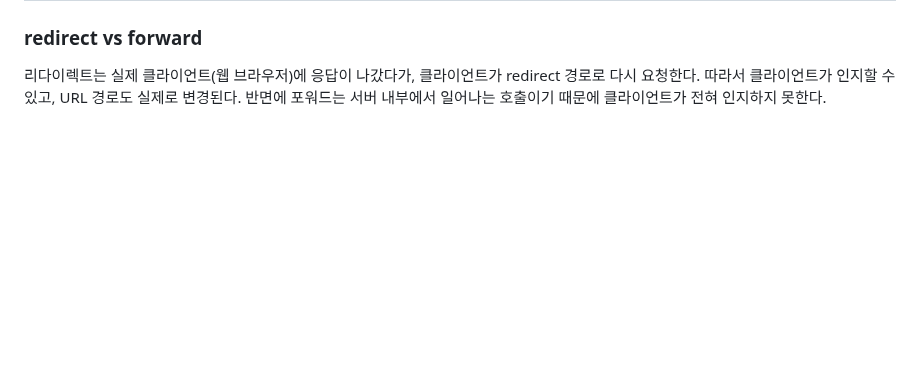
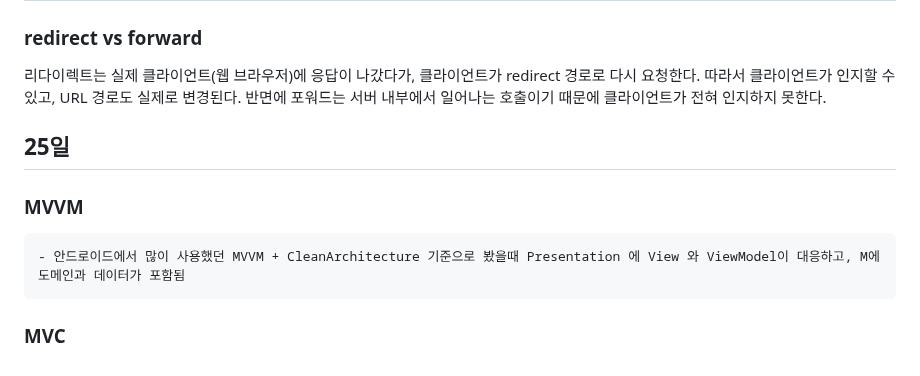
Before and after one commit to shim506/shim506.github.io, a Markdown page: 2/README.md, the part around the change. GitHub-like rendering; blank space fills up the shorter version.

```diff
--- a/2/README.md
+++ b/2/README.md
@@ -109,3 +109,10 @@ class Config {
 리다이렉트는 실제 클라이언트(웹 브라우저)에 응답이 나갔다가, 클라이언트가 redirect 경로로 다시 요청한다.
 따라서 클라이언트가 인지할 수 있고, URL 경로도 실제로 변경된다.
 반면에 포워드는 서버 내부에서 일어나는 호출이기 때문에 클라이언트가 전혀 인지하지 못한다.
+
+## 25일
+
+### MVVM
+    - 안드로이드에서 많이 사용했던 MVVM + CleanArchitecture 기준으로 봤을때 Presentation 에 View 와 ViewModel이 대응하고, M에 도메인과 데이터가 포함됨
+
+### MVC
```
Also changed, not shown: 3/README.md (added, +23 -0 lines).
